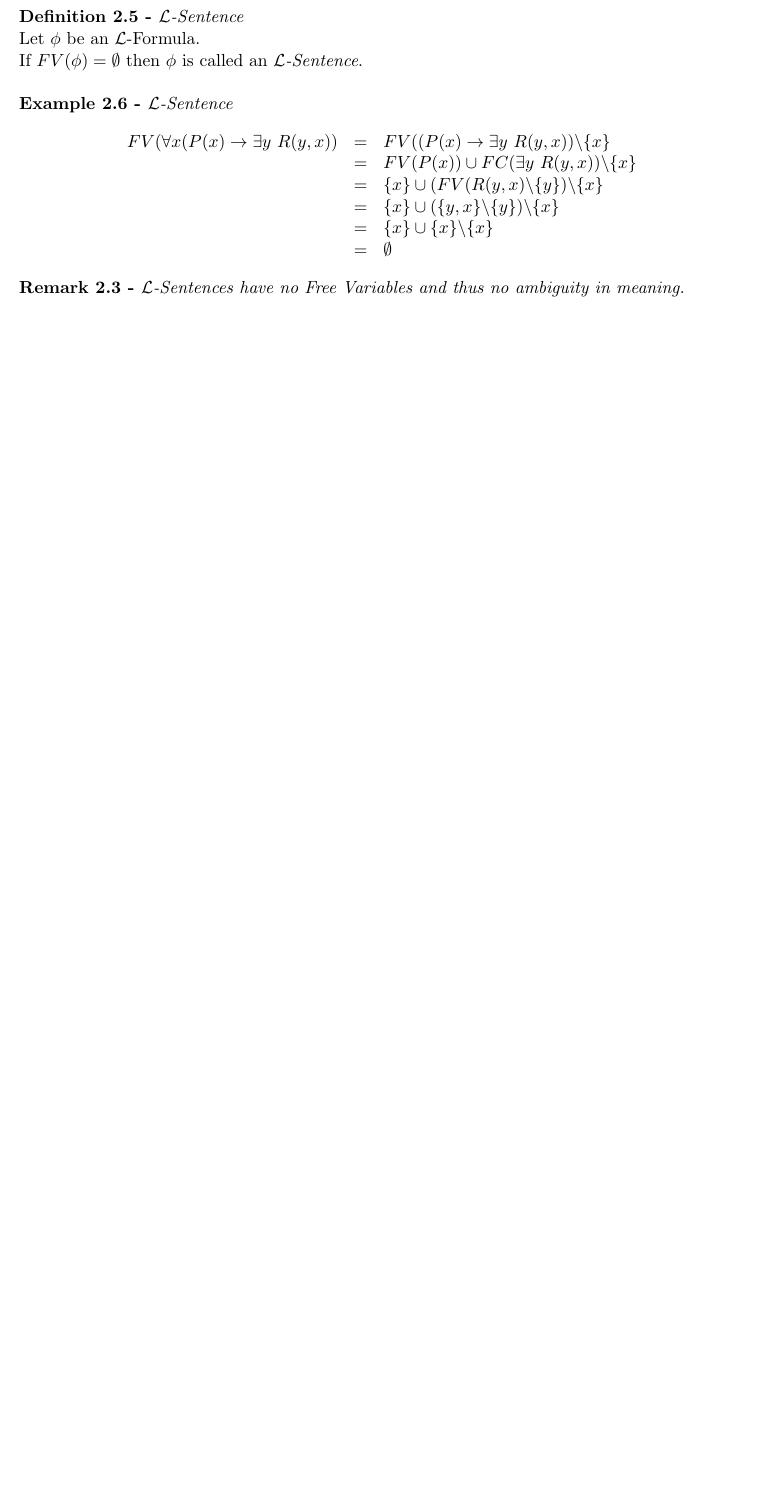
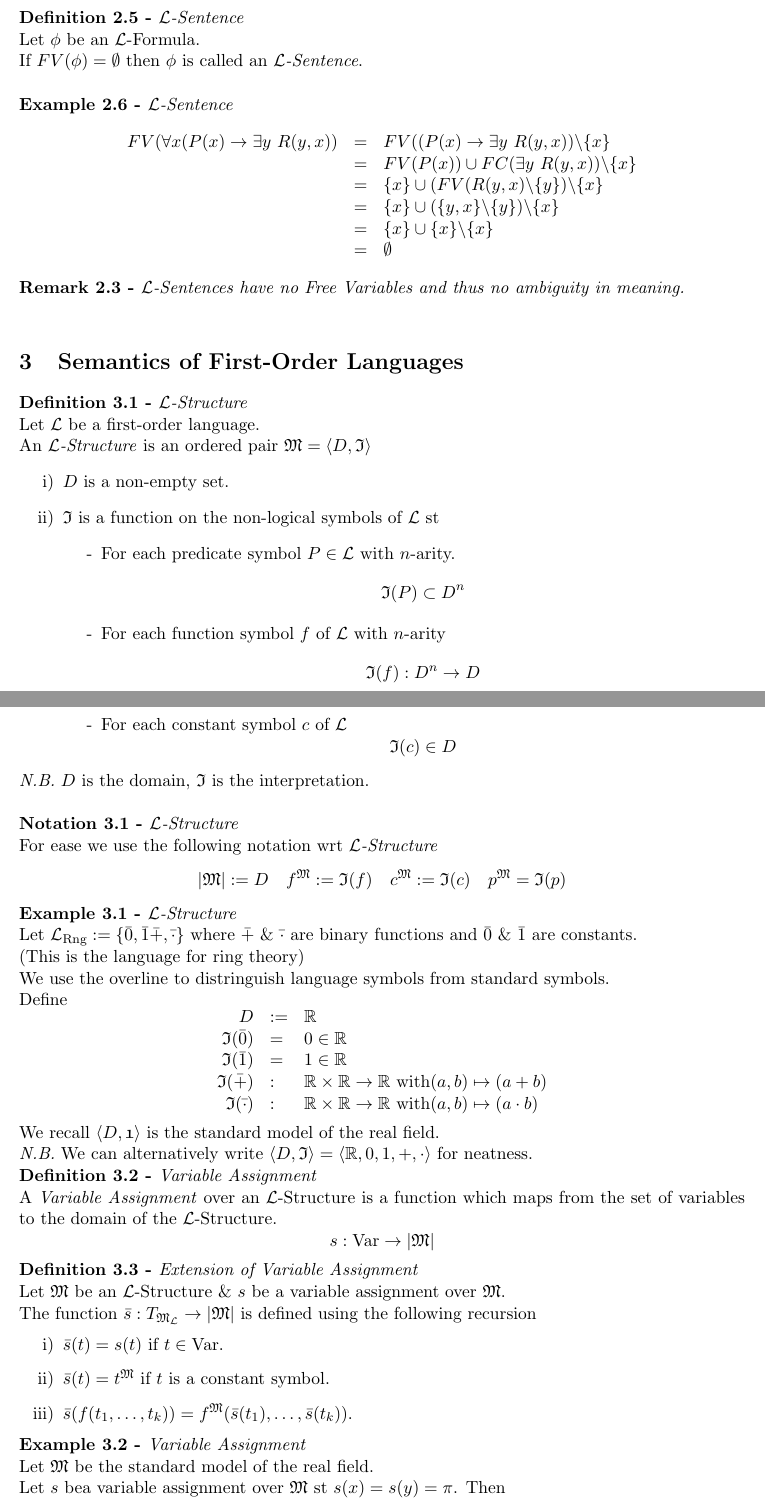
Before and after one commit to dajhutchinson/Logic, a LaTeX document (Notes/src/NotesLOG.tex): part of page 8 of 8 before the commit and two parts of pages 8 and 9 of 10 after it, the two joined at a grey line, cut so that both start at the same text, the shorter picture padded with empty space. Compiled offline with pdfLaTeX.

Commit message:
Lecture 6

```diff
--- a/Notes/src/NotesLOG.tex
+++ b/Notes/src/NotesLOG.tex
@@ -7,6 +7,7 @@
 \usepackage{dsfont}
 \usepackage{enumerate}
 \usepackage{enumitem}
+\usepackage{eufrak}
 \usepackage{fancyhdr}
 \usepackage{graphicx}
 \usepackage{tikz}
@@ -424,3 +425,59 @@ FV(\forall x(P(x)\to\exists y\ R(y,x))&=&FV((P(x)\to\exists y\ R(y,x))\backslash
 
 \remark{$\LL$-Sentences have no Free Variables and thus no ambiguity in meaning.}
 
+\section{Semantics of First-Order Languages}
+
+\definition{$\LL$-Structure}
+Let $\LL$ be a first-order language.\\
+An \textit{$\LL$-Structure} is an ordered pair $\mathfrak{M}=\langle D,\mathfrak{I}\rangle$
+\begin{enumerate}
+	\item $D$ is a non-empty set.
+	\item $\mathfrak{I}$ is a function on the non-logical symbols of $\LL$ st
+	\begin{itemize}
+		\item[-] For each predicate symbol $P\in\mathcal{L}$ with $n$-arity.
+		$$\mathfrak{I}(P)\subset D^n$$
+		\item[-] For each function symbol $f$ of $\mathcal{L}$ with $n$-arity
+		$$\mathfrak{I}(f):D^n\to D$$
+		\item[-] For each constant symbol $c$ of $\mathcal{L}$
+		$$\mathfrak{I}(c)\in D$$
+	\end{itemize}
+\end{enumerate}
+\nb $D$ is the domain, $\mathfrak{I}$ is the interpretation.\\
+
+\notation{$\LL$-Structure}
+For ease we use the following notation wrt \textit{$\LL$-Structure}
+$$|\mathfrak{M}|:=D\quad f^\mathfrak{M}:=\mathfrak{I}(f)\quad c^\mathfrak{M}:=\mathfrak{I}(c)\quad p^\mathfrak{M}=\mathfrak{I}(p)$$
+
+\example{$\LL$-Structure}
+Let $\LL_\text{Rng}:=\{\bar0,\bar1\bar+,\bar\cdot\}$ where $\bar+\ \&\ \bar\cdot$ are binary functions and $\bar0\ \&\ \bar1$ are constants.\\
+(This is the language for ring theory)\\
+We use the overline to distringuish language symbols from standard symbols.\\
+Define
+\[\begin{array}{rll}
+D&:=&\reals\\
+\mathfrak{I}(\bar0)&=&0\in\reals\\
+\mathfrak{I}(\bar1)&=&1\in\reals\\
+\mathfrak{I}(\bar+)&:&\reals\times\reals\to\reals\text{ with} (a,b)\mapsto(a+b)\\
+\mathfrak{I}(\bar\cdot)&:&\reals\times\reals\to\reals\text{ with} (a,b)\mapsto(a\cdot b)
+\end{array}\]
+We recall $\langle D,\mathfrak{1}\rangle$ is the standard model of the real field.\\
+\nb We can alternatively write $\langle D,\mathfrak{I}\rangle=\langle\reals,0,1,+,\cdot\rangle$ for neatness.
+
+\definition{Variable Assignment}
+A \textit{Variable Assignment} over an $\LL$-Structure is a function which maps from the set of variables to the domain of the $\LL$-Structure.
+$$s:\text{Var}\to|\mathfrak{M}|$$
+
+\definition{Extension of Variable Assignment}
+Let $\mathfrak{M}$ be an $\mathcal{L}$-Structure \& $s$ be a variable assignment over $\mathfrak{M}$.\\
+The function $\bar{s}:T_{\mathfrak{M}_\mathcal{L}}\to|\mathfrak{M}|$ is defined using the following recursion
+\begin{enumerate}
+	\item $\bar{s}(t)=s(t)$ if $t\in\text{Var}$.
+	\item $\bar{s}(t)=t^\mathfrak{M}$ if $t$ is a constant symbol.
+	\item $\bar{s}(f(t_1,\dots,t_k))=f^\mathfrak{M}(\bar{s}(t_1),\dots,\bar{s}(t_k))$.
+\end{enumerate}
+
+\example{Variable Assignment}
+Let $\mathfrak{M}$ be the standard model of the real field.\\
+Let $s$ bea variable assignment over $\mathfrak{M}$ st $s(x)=s(y)=\pi$. Then
+\[\begin{array}{rcl}
+\bar{s}(x\bar+y)&=&\bar+^\mathfrak{m}(\bar{s}(x),\bar{s}(y))\\
@@ -426,0 +501 @@ FV(\forall x(P(x)\to\exists y\ R(y,x))&=&FV((P(x)\to\exists y\ R(y,x))\backslash
+	\item $\mathfrak{M},s\vDash \neg\phi$ iff $\mathfrak{M},s\not\equiv\phi$.
```
Also changed, not shown: Notes/NotesLOG.pdf, Notes/src/NotesLOG.tex (22 more changed lines).
